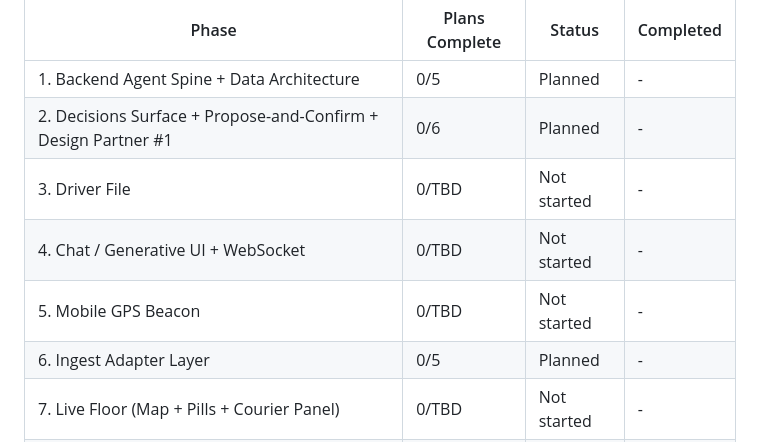
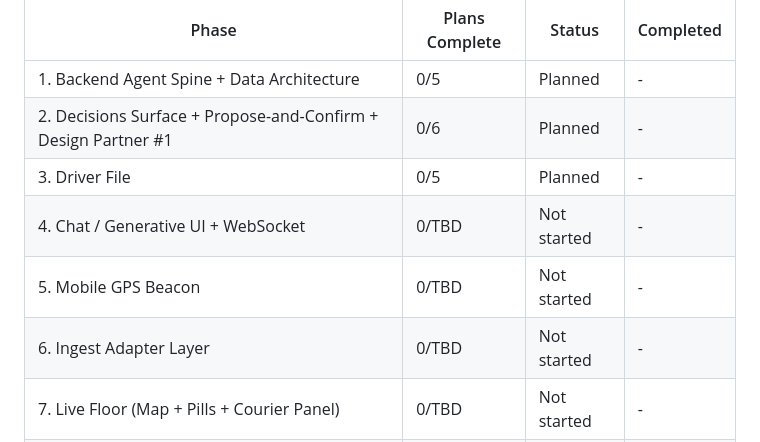
Before and after one commit to trypairai-a11y/FleetPulse, a Markdown page: .planning/ROADMAP.md, the part around one of its changes. Rendered like a GitHub page.

```diff
--- a/.planning/ROADMAP.md
+++ b/.planning/ROADMAP.md
@@ -218,10 +231,10 @@ Phases execute in numeric order: 1 → 2 → 3 → 4 → 5 → 6 → 7 → 8 →
 |-------|----------------|--------|-----------|
 | 1. Backend Agent Spine + Data Architecture | 0/5   | Planned     | - |
 | 2. Decisions Surface + Propose-and-Confirm + Design Partner #1 | 0/6 | Planned | - |
-| 3. Driver File | 0/TBD | Not started | - |
+| 3. Driver File | 0/5 | Planned | - |
 | 4. Chat / Generative UI + WebSocket | 0/TBD | Not started | - |
 | 5. Mobile GPS Beacon | 0/TBD | Not started | - |
-| 6. Ingest Adapter Layer | 0/5   | Planned     | - |
+| 6. Ingest Adapter Layer | 0/TBD | Not started | - |
 | 7. Live Floor (Map + Pills + Courier Panel) | 0/TBD | Not started | - |
 | 8. Finance Workbench + Action Tool Surface | 0/TBD | Not started | - |
 | 9. Mobile Agent Inbox + Bilingual Outbound | 0/TBD | Not started | - |
```
Also changed, not shown: other parts of .planning/ROADMAP.md (+15 -2 lines), 2 other files.
